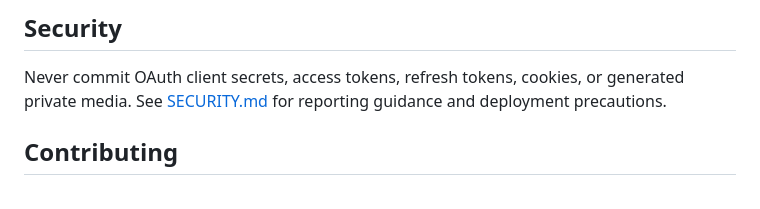
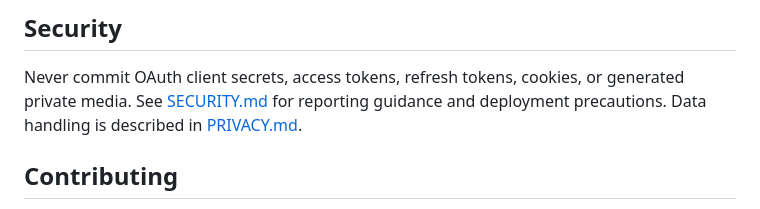
Before and after one commit to KunalSenpai/Youtube-Clipper, a Markdown page: README.md, the part around the change. Rendered like a GitHub page.

Commit message:
Add privacy policy for OAuth configuration

```diff
--- a/README.md
+++ b/README.md
@@ -239,7 +239,8 @@ systemd, storage, and private-network setup.
 
 Never commit OAuth client secrets, access tokens, refresh tokens, cookies, or
 generated private media. See [SECURITY.md](SECURITY.md) for reporting guidance
-and deployment precautions.
+and deployment precautions. Data handling is described in
+[PRIVACY.md](PRIVACY.md).
 
 ## Contributing
 
```
Also changed, not shown: PRIVACY.md (added, +76 -0 lines).
